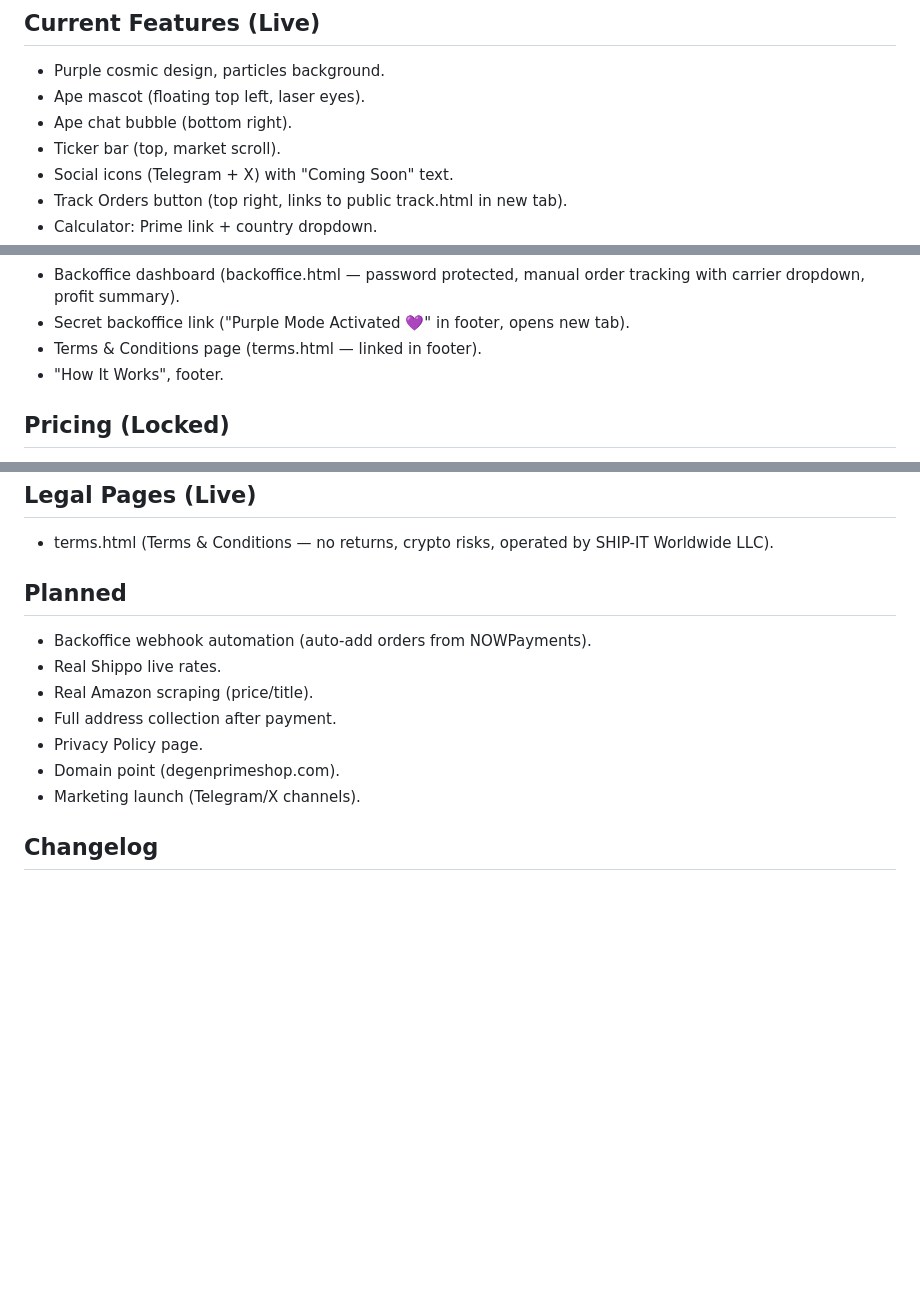
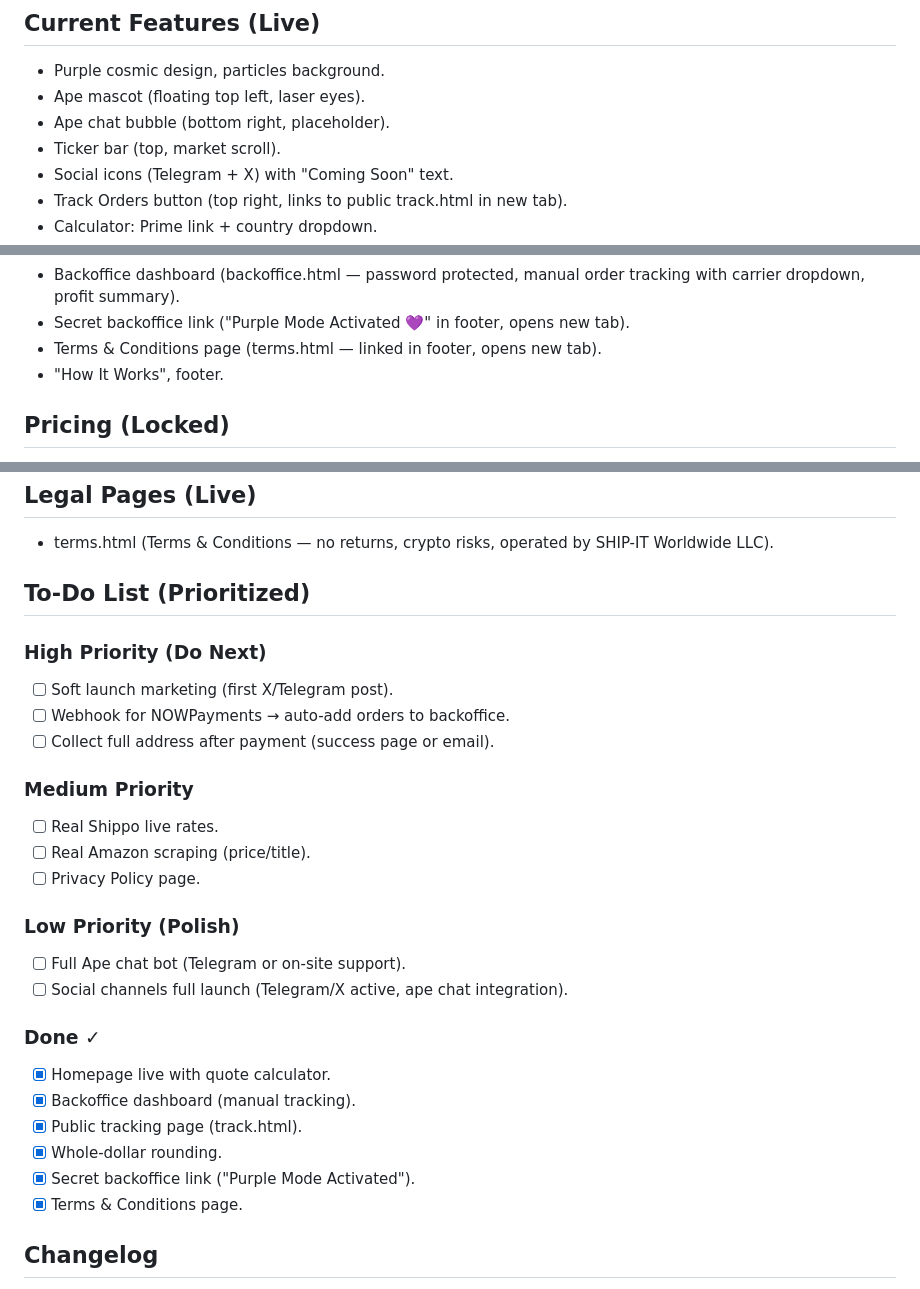
Before and after one commit to boundlessendeavorsllc-hub/degenprimeshop, a Markdown page: MASTER_DOCUMENT.md, 3 parts joined by grey strips. Rendered like a GitHub page; blank space fills up the shorter version.

```diff
--- a/MASTER_DOCUMENT.md
+++ b/MASTER_DOCUMENT.md
@@ -14,7 +14,7 @@
 ## Current Features (Live)
 - Purple cosmic design, particles background.
 - Ape mascot (floating top left, laser eyes).
-- Ape chat bubble (bottom right).
+- Ape chat bubble (bottom right, placeholder).
 - Ticker bar (top, market scroll).
 - Social icons (Telegram + X) with "Coming Soon" text.
 - Track Orders button (top right, links to public track.html in new tab).
@@ -34,7 +34,7 @@
 - Public tracking page (track.html — Order ID search, shows status/tracking/notes).
 - Backoffice dashboard (backoffice.html — password protected, manual order tracking with carrier dropdown, profit summary).
 - Secret backoffice link ("Purple Mode Activated 💜" in footer, opens new tab).
-- Terms & Conditions page (terms.html — linked in footer).
+- Terms & Conditions page (terms.html — linked in footer, opens new tab).
 - "How It Works", footer.
 
 ## Pricing (Locked)
@@ -67,14 +67,29 @@
 ## Legal Pages (Live)
 - terms.html (Terms & Conditions — no returns, crypto risks, operated by SHIP-IT Worldwide LLC).
 
-## Planned
-- Backoffice webhook automation (auto-add orders from NOWPayments).
-- Real Shippo live rates.
-- Real Amazon scraping (price/title).
-- Full address collection after payment.
-- Privacy Policy page.
-- Domain point (degenprimeshop.com).
-- Marketing launch (Telegram/X channels).
+## To-Do List (Prioritized)
+
+### High Priority (Do Next)
+- [ ] Soft launch marketing (first X/Telegram post).
+- [ ] Webhook for NOWPayments → auto-add orders to backoffice.
+- [ ] Collect full address after payment (success page or email).
+
+### Medium Priority
+- [ ] Real Shippo live rates.
+- [ ] Real Amazon scraping (price/title).
+- [ ] Privacy Policy page.
+
+### Low Priority (Polish)
+- [ ] Full Ape chat bot (Telegram or on-site support).
+- [ ] Social channels full launch (Telegram/X active, ape chat integration).
+
+### Done ✓
+- [x] Homepage live with quote calculator.
+- [x] Backoffice dashboard (manual tracking).
+- [x] Public tracking page (track.html).
+- [x] Whole-dollar rounding.
+- [x] Secret backoffice link ("Purple Mode Activated").
+- [x] Terms & Conditions page.
 
 ## Changelog
 - Dec 16, 2025: Homepage polished — ticker bar, social icons (Telegram + X with "Coming Soon"), track orders button, ape chat bubble added.
```
Also changed, not shown: other parts of MASTER_DOCUMENT.md (+1 -1 lines).
